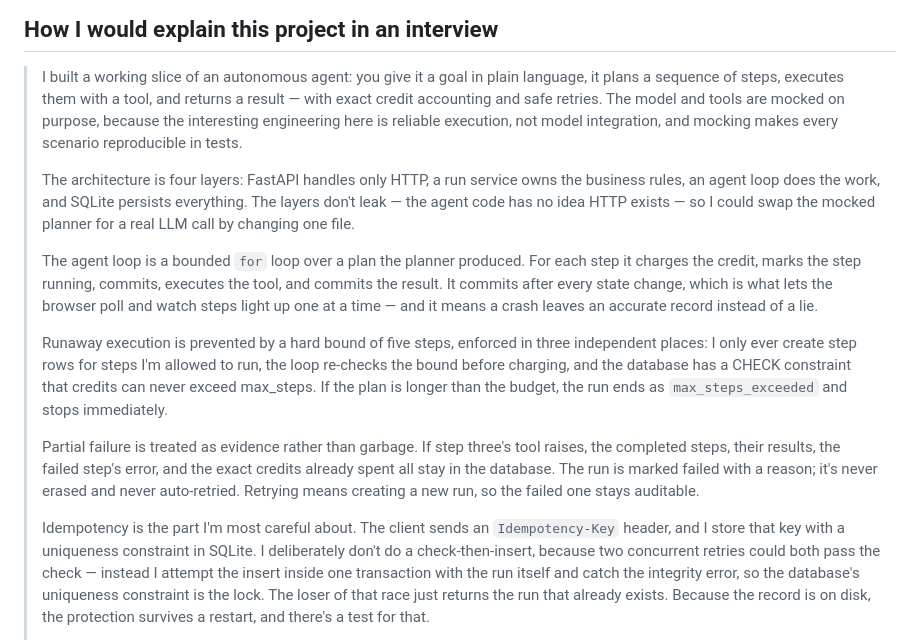
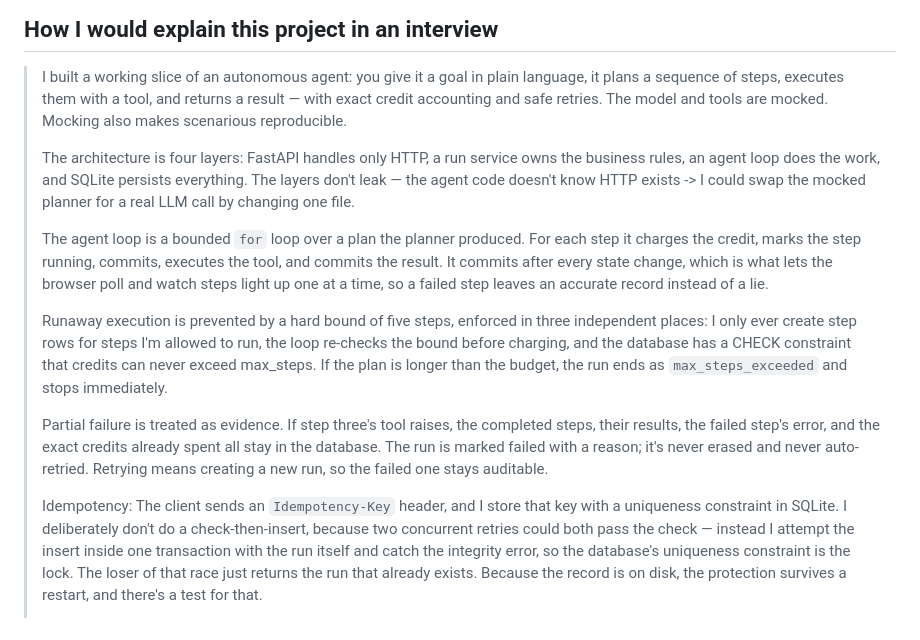
Before and after one commit to xenanwen/AutonomousAgentSlice, a Markdown page: README.md, the part around the change. Rendered like a GitHub page.

Commit message:
Update README.md
clarified

```diff
--- a/README.md
+++ b/README.md
@@ -603,19 +603,18 @@ kredete-agent-slice/
 
 > I built a working slice of an autonomous agent: you give it a goal in plain language, it
 > plans a sequence of steps, executes them with a tool, and returns a result — with exact
-> credit accounting and safe retries. The model and tools are mocked on purpose, because the
-> interesting engineering here is reliable execution, not model integration, and mocking makes
-> every scenario reproducible in tests.
+> credit accounting and safe retries. The model and tools are mocked. Mocking also makes
+> scenarious reproducible.
 >
 > The architecture is four layers: FastAPI handles only HTTP, a run service owns the business
 > rules, an agent loop does the work, and SQLite persists everything. The layers don't leak —
-> the agent code has no idea HTTP exists — so I could swap the mocked planner for a real LLM
+> the agent code doesn't know HTTP exists -> I could swap the mocked planner for a real LLM
 > call by changing one file.
 >
 > The agent loop is a bounded `for` loop over a plan the planner produced. For each step it
 > charges the credit, marks the step running, commits, executes the tool, and commits the
 > result. It commits after every state change, which is what lets the browser poll and watch
-> steps light up one at a time — and it means a crash leaves an accurate record instead of a
+> steps light up one at a time, so a failed step leaves an accurate record instead of a
 > lie.
 >
 > Runaway execution is prevented by a hard bound of five steps, enforced in three independent
@@ -624,12 +623,12 @@ kredete-agent-slice/
 > max_steps. If the plan is longer than the budget, the run ends as `max_steps_exceeded` and
 > stops immediately.
 >
-> Partial failure is treated as evidence rather than garbage. If step three's tool raises, the
+> Partial failure is treated as evidence. If step three's tool raises, the
 > completed steps, their results, the failed step's error, and the exact credits already spent
 > all stay in the database. The run is marked failed with a reason; it's never erased and never
 > auto-retried. Retrying means creating a new run, so the failed one stays auditable.
 >
-> Idempotency is the part I'm most careful about. The client sends an `Idempotency-Key` header,
+> Idempotency: The client sends an `Idempotency-Key` header,
 > and I store that key with a uniqueness constraint in SQLite. I deliberately don't do a
 > check-then-insert, because two concurrent retries could both pass the check — instead I
 > attempt the insert inside one transaction with the run itself and catch the integrity error,
```
